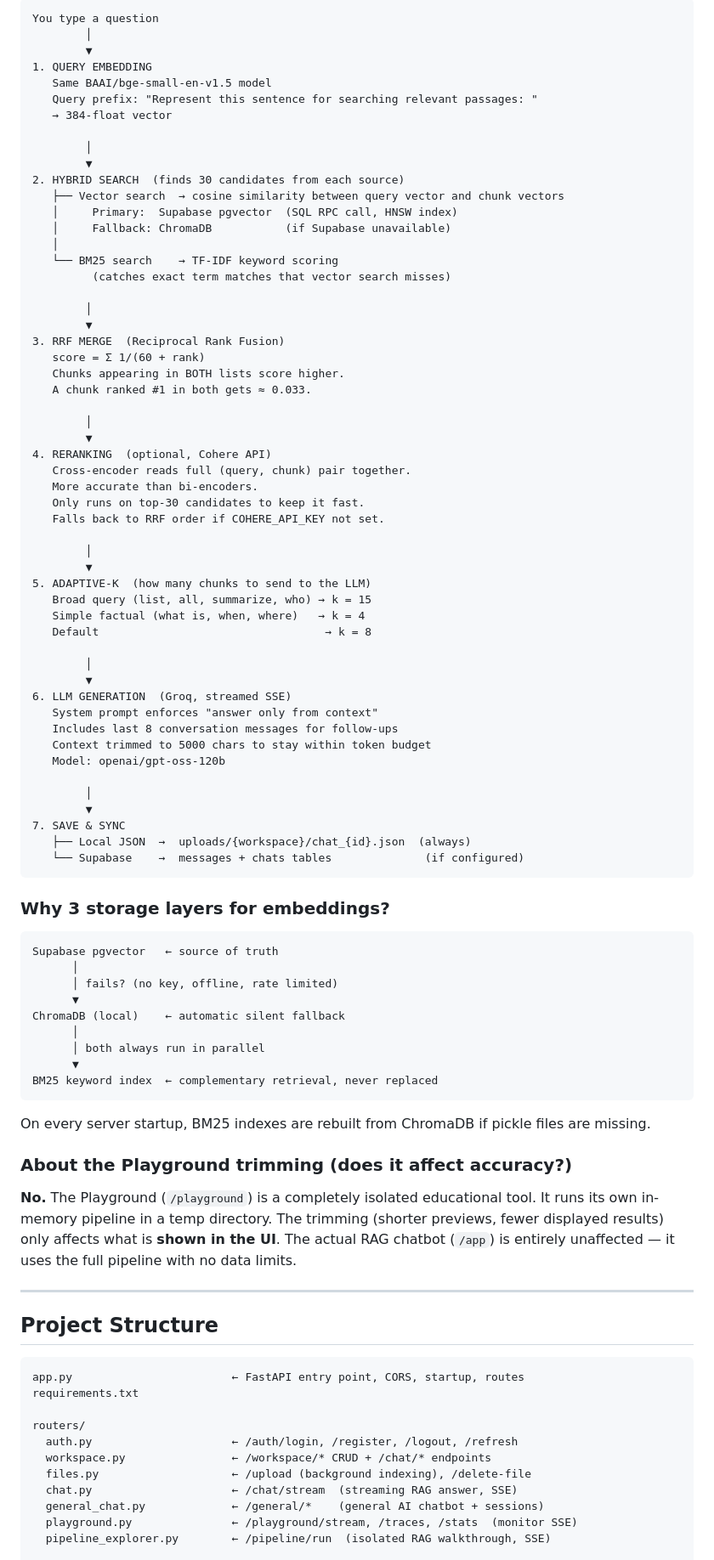
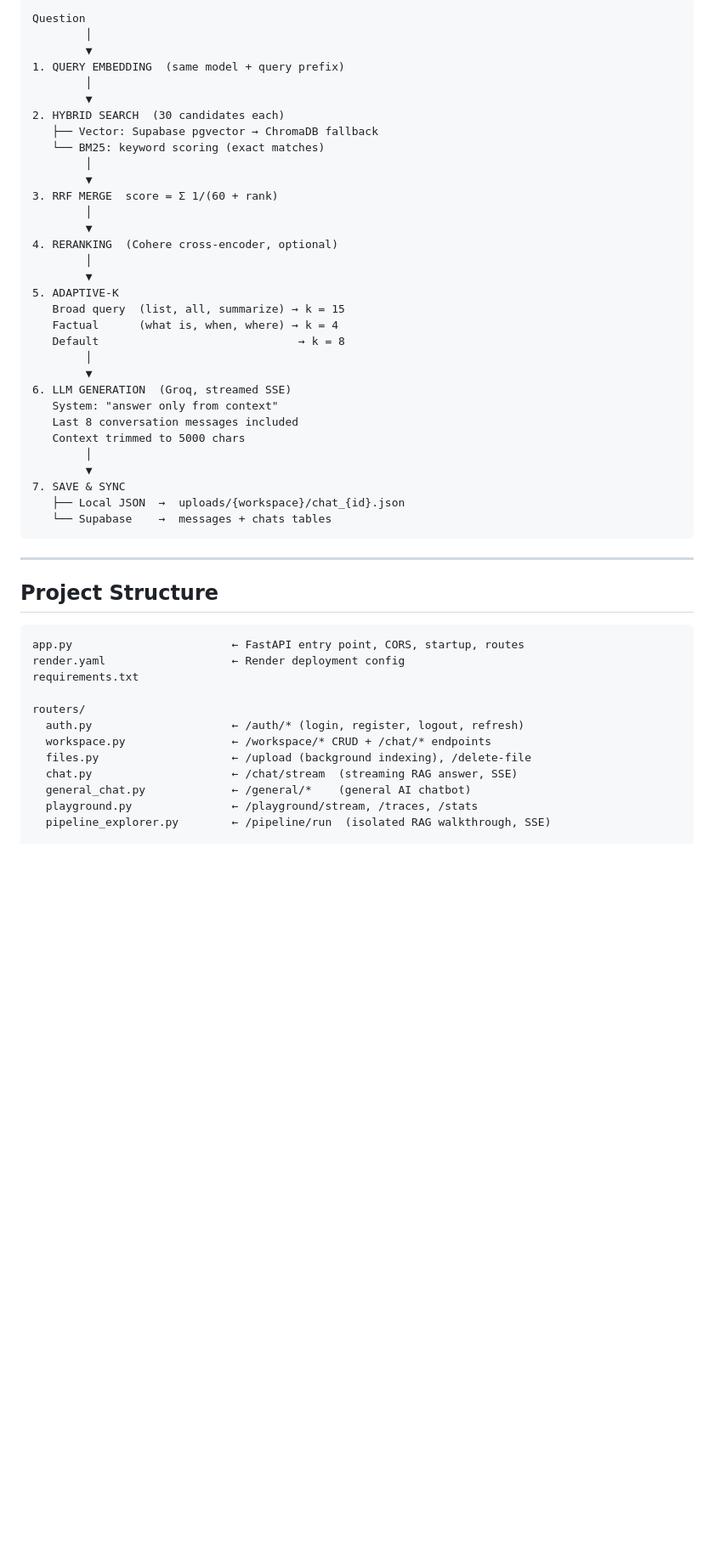
Before and after one commit to sujit1661/AI-RAG-Console, a Markdown page: README.md, the part around one of its changes. Shown at 85% size. GitHub-like rendering; blank space fills up the shorter version.

````diff
--- a/README.md
+++ b/README.md
@@ -85,79 +123,38 @@ You upload a PDF / DOCX / Excel / Image
 
 ```
-You type a question
+Question
         │
         ▼
-1. QUERY EMBEDDING
-   Same BAAI/bge-small-en-v1.5 model
-   Query prefix: "Represent this sentence for searching relevant passages: "
-   → 384-float vector
-
+1. QUERY EMBEDDING  (same model + query prefix)
         │
         ▼
-2. HYBRID SEARCH  (finds 30 candidates from each source)
-   ├── Vector search  → cosine similarity between query vector and chunk vectors
-   │     Primary:  Supabase pgvector  (SQL RPC call, HNSW index)
-   │     Fallback: ChromaDB           (if Supabase unavailable)
-   │
-   └── BM25 search    → TF-IDF keyword scoring
-         (catches exact term matches that vector search misses)
-
+2. HYBRID SEARCH  (30 candidates each)
+   ├── Vector: Supabase pgvector → ChromaDB fallback
+   └── BM25: keyword scoring (exact matches)
         │
         ▼
-3. RRF MERGE  (Reciprocal Rank Fusion)
-   score = Σ 1/(60 + rank)
-   Chunks appearing in BOTH lists score higher.
-   A chunk ranked #1 in both gets ≈ 0.033.
-
+3. RRF MERGE  score = Σ 1/(60 + rank)
         │
         ▼
-4. RERANKING  (optional, Cohere API)
-   Cross-encoder reads full (query, chunk) pair together.
-   More accurate than bi-encoders.
-   Only runs on top-30 candidates to keep it fast.
-   Falls back to RRF order if COHERE_API_KEY not set.
-
+4. RERANKING  (Cohere cross-encoder, optional)
         │
         ▼
-5. ADAPTIVE-K  (how many chunks to send to the LLM)
-   Broad query (list, all, summarize, who) → k = 15
-   Simple factual (what is, when, where)   → k = 4
-   Default                                  → k = 8
-
+5. ADAPTIVE-K
+   Broad query  (list, all, summarize) → k = 15
+   Factual      (what is, when, where) → k = 4
+   Default                              → k = 8
         │
         ▼
 6. LLM GENERATION  (Groq, streamed SSE)
-   System prompt enforces "answer only from context"
-   Includes last 8 conversation messages for follow-ups
-   Context trimmed to 5000 chars to stay within token budget
-   Model: openai/gpt-oss-120b
-
+   System: "answer only from context"
+   Last 8 conversation messages included
+   Context trimmed to 5000 chars
         │
         ▼
 7. SAVE & SYNC
-   ├── Local JSON  →  uploads/{workspace}/chat_{id}.json  (always)
-   └── Supabase    →  messages + chats tables              (if configured)
+   ├── Local JSON  →  uploads/{workspace}/chat_{id}.json
+   └── Supabase    →  messages + chats tables
 ```
-
-### Why 3 storage layers for embeddings?
-
-```
-Supabase pgvector   ← source of truth
-      │
-      │ fails? (no key, offline, rate limited)
-      ▼
-ChromaDB (local)    ← automatic silent fallback
-      │
-      │ both always run in parallel
-      ▼
-BM25 keyword index  ← complementary retrieval, never replaced
-```
-
-On every server startup, BM25 indexes are rebuilt from ChromaDB if pickle files are missing.
-
-### About the Playground trimming (does it affect accuracy?)
-
-**No.** The Playground (`/playground`) is a completely isolated educational tool. It runs its own in-memory pipeline in a temp directory. The trimming (shorter previews, fewer displayed results) only affects what is **shown in the UI**. The actual RAG chatbot (`/app`) is entirely unaffected — it uses the full pipeline with no data limits.
 
 ---
 
@@ -165,15 +162,16 @@ On every server startup, BM25 indexes are rebuilt from ChromaDB if pickle files
 
 ```
 app.py                        ← FastAPI entry point, CORS, startup, routes
+render.yaml                   ← Render deployment config
 requirements.txt
 
 routers/
-  auth.py                     ← /auth/login, /register, /logout, /refresh
+  auth.py                     ← /auth/* (login, register, logout, refresh)
   workspace.py                ← /workspace/* CRUD + /chat/* endpoints
   files.py                    ← /upload (background indexing), /delete-file
   chat.py                     ← /chat/stream  (streaming RAG answer, SSE)
-  general_chat.py             ← /general/*    (general AI chatbot + sessions)
-  playground.py               ← /playground/stream, /traces, /stats  (monitor SSE)
+  general_chat.py             ← /general/*    (general AI chatbot)
+  playground.py               ← /playground/stream, /traces, /stats
   pipeline_explorer.py        ← /pipeline/run  (isolated RAG walkthrough, SSE)
 
 backend/
````
Also changed, not shown: other parts of README.md (+175 -135 lines).
